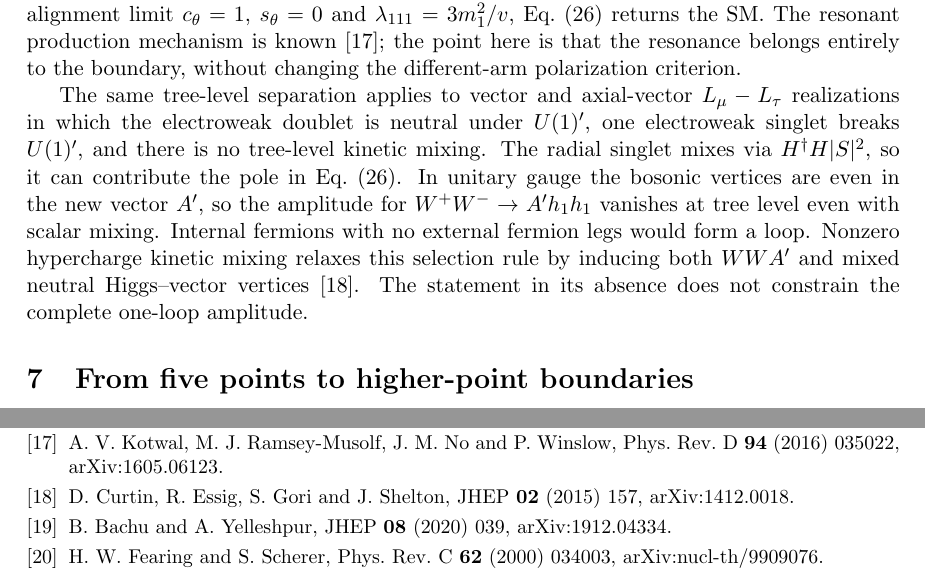
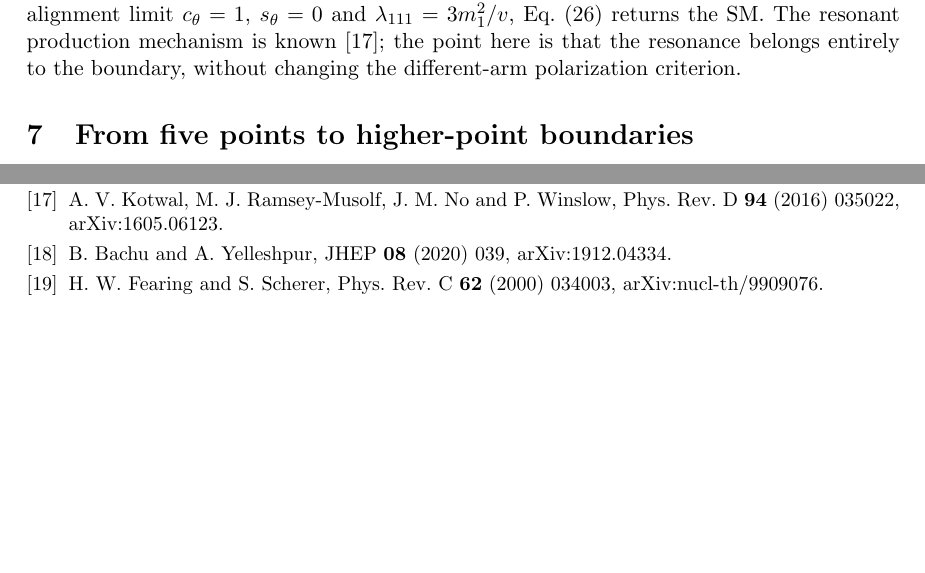
Before and after one commit to lm846802297-bit/off-shell-vector-polarization, a LaTeX paper (manuscript/five-point-boundary/Five_Point_Boundary_Manuscript_Reviewed.tex): two parts of pages 8 and 9 of 9, joined at a grey line, cut so that both start at the same text, the shorter picture padded with empty space. Compiled offline with pdfLaTeX.

Commit message:
Focus the manuscript on electroweak and singlet-scalar boundaries

```diff
--- a/manuscript/five-point-boundary/Five_Point_Boundary_Manuscript_Reviewed.tex
+++ b/manuscript/five-point-boundary/Five_Point_Boundary_Manuscript_Reviewed.tex
@@ -566,20 +566,6 @@ returns the SM. The resonant production mechanism is known
 \cite{Kotwal}; the point here is that the resonance belongs entirely
 to the boundary, without changing the different-arm polarization
 criterion.
-
-The same tree-level separation applies to vector and axial-vector
-\(L_\mu-L_\tau\) realizations in which the electroweak doublet is
-neutral under \(U(1)'\), one electroweak singlet breaks \(U(1)'\),
-and there is no tree-level kinetic mixing. The radial singlet
-mixes via \(H^\dagger H|S|^2\), so it can contribute the pole in
-Eq.~\eqref{eq:singlets}. In unitary gauge the bosonic vertices are
-even in the new vector \(A'\), so the amplitude for
-\(W^+W^-\to A'h_1h_1\) vanishes at tree level even with scalar
-mixing. Internal fermions with no external fermion legs would form
-a loop. Nonzero hypercharge kinetic mixing relaxes this selection
-rule by inducing both \(WWA'\) and mixed neutral Higgs--vector
-vertices \cite{Curtin}. The statement in its absence does not
-constrain the complete one-loop amplitude.
 
 \section{From five points to higher-point boundaries}
 \label{sec:higher}
@@ -705,9 +691,6 @@ Comput. Phys. Commun. \textbf{306} (2025) 109357,
 \bibitem{Kotwal} A. V. Kotwal, M. J. Ramsey-Musolf, J. M. No and P. Winslow,
 Phys. Rev. D \textbf{94} (2016) 035022,
 \href{https://arxiv.org/abs/1605.06123}{arXiv:1605.06123}.
-\bibitem{Curtin} D. Curtin, R. Essig, S. Gori and J. Shelton,
-JHEP \textbf{02} (2015) 157,
-\href{https://arxiv.org/abs/1412.0018}{arXiv:1412.0018}.
 \bibitem{Bachu} B. Bachu and A. Yelleshpur, JHEP \textbf{08} (2020) 039,
 \href{https://arxiv.org/abs/1912.04334}{arXiv:1912.04334}.
 \bibitem{FearingScherer} H. W. Fearing and S. Scherer,
```
Also changed, not shown: manuscript/five-point-boundary/Five_Point_Boundary_Manuscript_Reviewed.tex (2 more changed lines).
